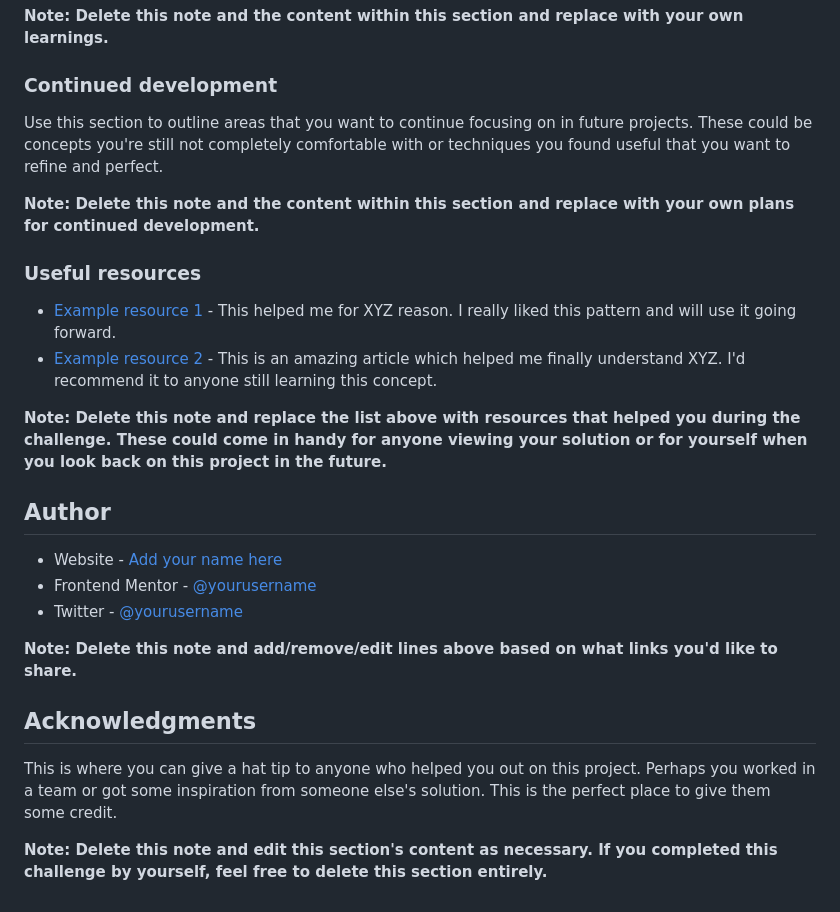
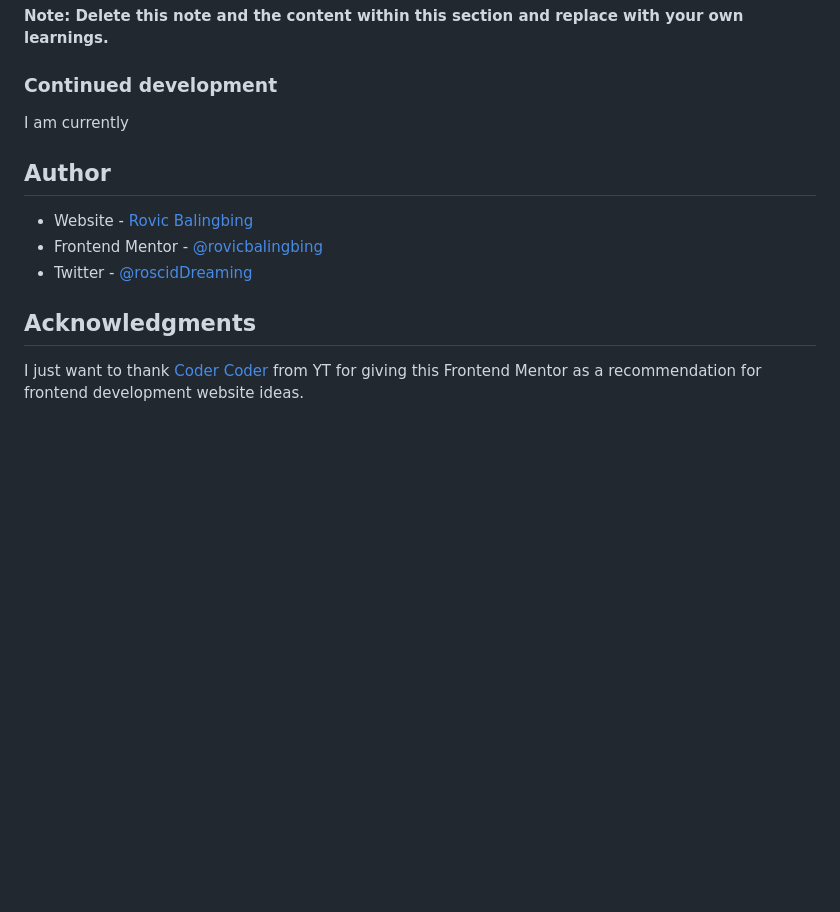
Before and after one commit to itzzmerov/qrcode-frontendMentor, a Markdown page: README-template.md, the part around the change printed below. Drawn GitHub-style; blank space fills up the shorter version.

```diff
--- a/README-template.md
+++ b/README-template.md
@@ -77,27 +72,15 @@ If you want more help with writing markdown, we'd recommend checking out [The Ma
 
 ### Continued development
 
-Use this section to outline areas that you want to continue focusing on in future projects. These could be concepts you're still not completely comfortable with or techniques you found useful that you want to refine and perfect.
-
-**Note: Delete this note and the content within this section and replace with your own plans for continued development.**
-
-### Useful resources
-
-- [Example resource 1](https://www.example.com) - This helped me for XYZ reason. I really liked this pattern and will use it going forward.
-- [Example resource 2](https://www.example.com) - This is an amazing article which helped me finally understand XYZ. I'd recommend it to anyone still learning this concept.
-
-**Note: Delete this note and replace the list above with resources that helped you during the challenge. These could come in handy for anyone viewing your solution or for yourself when you look back on this project in the future.**
+I am currently
 
 ## Author
 
-- Website - [Add your name here](https://www.your-site.com)
-- Frontend Mentor - [@yourusername](https://www.frontendmentor.io/profile/yourusername)
-- Twitter - [@yourusername](https://www.twitter.com/yourusername)
+- Website - [Rovic Balingbing](https://www.github.com/rovicbalingbing)
+- Frontend Mentor - [@rovicbalingbing](https://www.frontendmentor.io/profile/rovicbalingbing)
+- Twitter - [@roscidDreaming](https://www.twitter.com/roscidDreaming)
 
-**Note: Delete this note and add/remove/edit lines above based on what links you'd like to share.**
 
 ## Acknowledgments
 
-This is where you can give a hat tip to anyone who helped you out on this project. Perhaps you worked in a team or got some inspiration from someone else's solution. This is the perfect place to give them some credit.
-
-**Note: Delete this note and edit this section's content as necessary. If you completed this challenge by yourself, feel free to delete this section entirely.**
+I just want to thank  [Coder Coder](https://www.youtube.com/@TheCoderCoder) from YT for giving this Frontend Mentor as a recommendation for frontend development website ideas.
```
Also changed, not shown: other parts of README-template.md (+12 -17 lines), images/ss.PNG (added), 1 other file.
